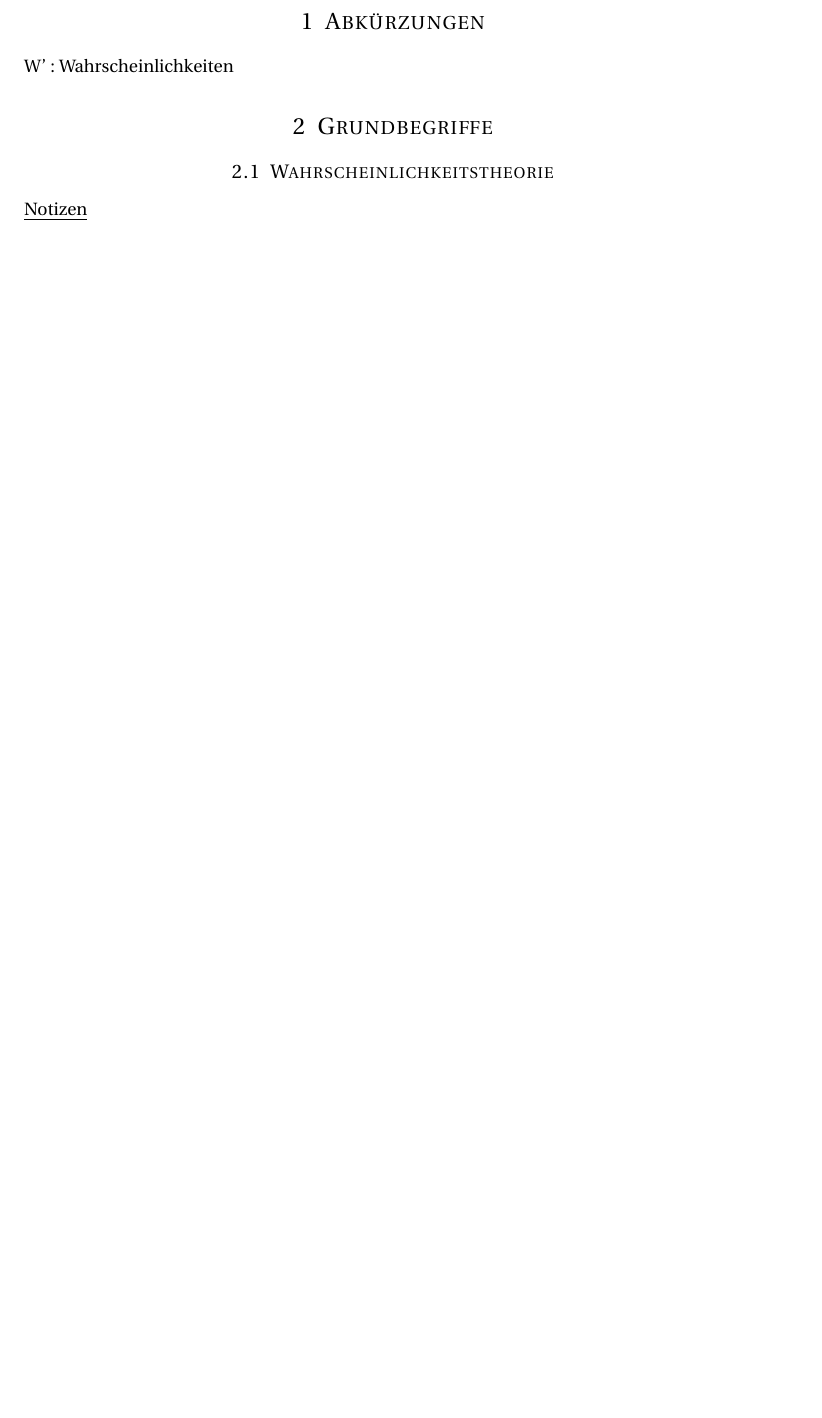
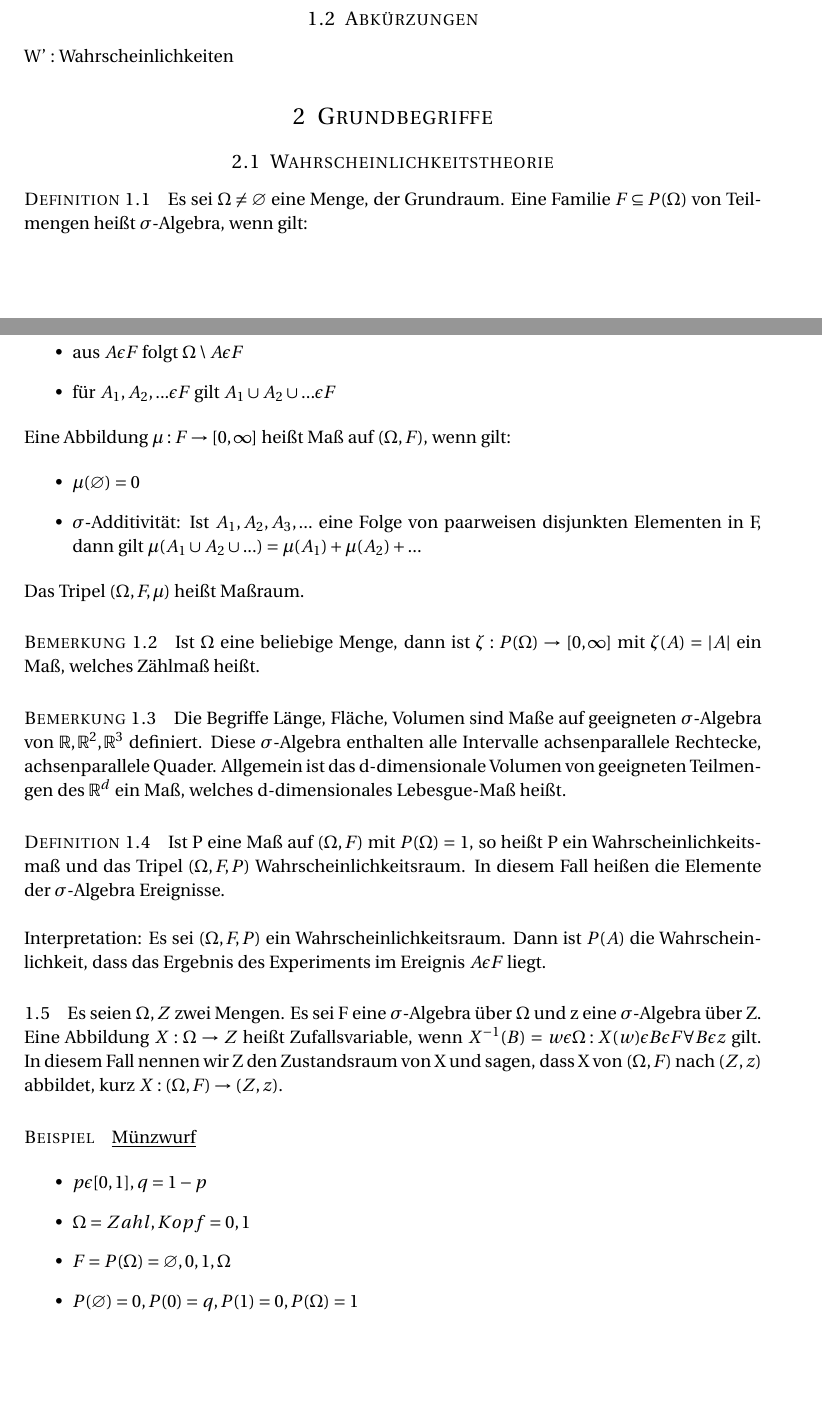
Before and after one commit to Kekziie/Mathe, a LaTeX document (Stochastik/stochastik_script.tex): part of page 3 of 3 before the commit and two parts of pages 3 and 4 of 5 after it, the two joined at a grey line, cut so that both start at the same text, the shorter picture padded with empty space. Compiled offline with pdfLaTeX.

Commit message:
Add chapter 1.1; definition 1.1 - 1.5 and example

```diff
--- a/Stochastik/stochastik_script.tex
+++ b/Stochastik/stochastik_script.tex
@@ -62,4 +62,3 @@
 
 %----------------------------------------------------------------------------------------
 
-\section{Abkürzungen}
@@ -66,3 +100,4 @@
+\subsection{Abkürzungen}
 
 W' : Wahrscheinlichkeiten
 
@@ -72,4 +107,50 @@ W' : Wahrscheinlichkeiten
 
 \subsection{Wahrscheinlichkeitstheorie}
 
-\underline{Notizen}
+\paragraph{Definition 1.1}
+
+Es sei $ \Omega \neq \varnothing$ eine Menge, der Grundraum. Eine Familie $F \subseteq P( \Omega)$ von Teilmengen heißt $ \sigma$-Algebra, wenn gilt:
+
+\begin{itemize}
+\item leere Menge $ \varnothing$ liegt in F
+\item aus $A \epsilon F$ folgt $ \Omega \setminus A \epsilon F$
+\item für $A_{1}, A_{2}, ... \epsilon F$ gilt $A_{1} \cup A_{2} \cup ... \epsilon F$
+\end{itemize}
+
+Eine Abbildung $\mu : F \rightarrow [0, \infty ]$ heißt Maß auf $(\Omega, F)$, wenn gilt:
+
+\begin{itemize}
+\item $\mu (\varnothing) = 0$
+\item $\sigma$-Additivität: Ist $A_{1}, A_{2},A_{3},... $ eine Folge von paarweisen disjunkten Elementen in F, dann gilt $\mu (A_{1} \cup A_{2} \cup ...) = \mu  (A_{1}) + \mu (A_{2}) + ...$
+\end{itemize}
+
+Das Tripel $( \Omega, F, \mu)$ heißt Maßraum.
+
+\paragraph{Bemerkung 1.2}
+
+Ist $\Omega$ eine beliebige Menge, dann ist $\zeta : P(\Omega) \rightarrow [0, \infty ]$ mit $\zeta (A) = |A| $ ein Maß, welches Zählmaß heißt.
+
+\paragraph{Bemerkung 1.3}
+
+Die Begriffe Länge, Fläche, Volumen sind Maße auf geeigneten $\sigma$-Algebra von $ \mathbb{R}, \mathbb{R}^{2} , \mathbb{R}^{3}$ definiert. Diese $\sigma$-Algebra enthalten alle Intervalle achsenparallele Rechtecke, achsenparallele Quader. Allgemein ist das d-dimensionale Volumen von geeigneten Teilmengen des $\mathbb{R}^{d}$ ein Maß, welches d-dimensionales Lebesgue-Maß heißt.
+
+\paragraph{Definition 1.4}
+
+Ist P eine Maß auf $(\Omega, F)$ mit $P (\Omega) = 1$, so heißt P ein Wahrscheinlichkeitsmaß und das Tripel $(\Omega, F, P)$ Wahrscheinlichkeitsraum. In diesem Fall heißen die Elemente der $\sigma$-Algebra Ereignisse. \\
+
+Interpretation: Es sei $(\Omega, F, P)$ ein Wahrscheinlichkeitsraum. Dann ist $P (A)$ die Wahrscheinlichkeit, dass das Ergebnis des Experiments im Ereignis $A \epsilon F$ liegt.
+
+\paragraph{1.5}
+
+Es seien $\Omega , Z$ zwei Mengen. Es sei F eine $\sigma$-Algebra über $\Omega$ und z eine $\sigma$-Algebra über Z. Eine Abbildung $X: \Omega \rightarrow Z$ heißt Zufallsvariable, wenn $X^{-1}(B)= {w \epsilon \Omega: X(w) \epsilon B} \epsilon F \forall B \epsilon z$ gilt. In diesem Fall nennen wir Z den Zustandsraum von X und sagen, dass X von $(\Omega, F)$ nach $(Z,z)$ abbildet, kurz $X:(\Omega, F) \rightarrow (Z,z)$.
+
+\paragraph{Beispiel}
+
+\underline{Münzwurf}
+
+\begin{itemize}
+\item $p \epsilon [0,1], q = 1-p$
+\item $\Omega={Zahl, Kopf}={0,1}$
+\item $F = P (\Omega) = { \varnothing, {0}, {1}, \Omega}$
+\item $P (\varnothing) = 0, P ({0}) = q, P({1}) = 0, P(\Omega) = 1$
+\end{itemize}
```
Also changed, not shown: Stochastik/stochastik_script.tex (53 more changed lines).
